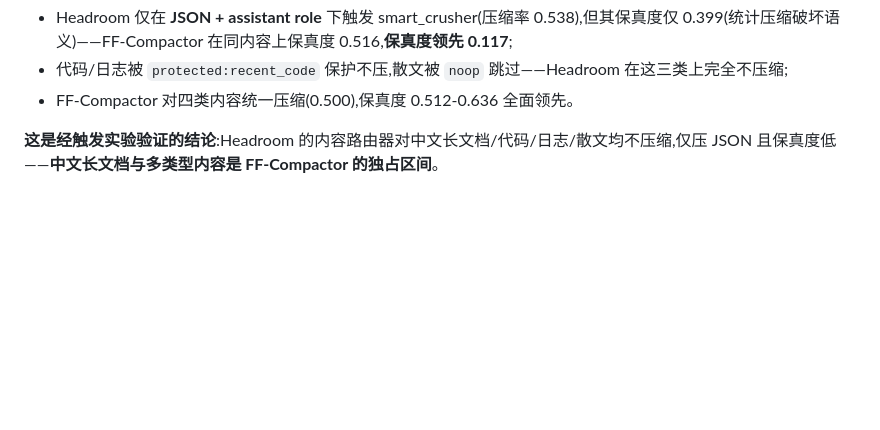
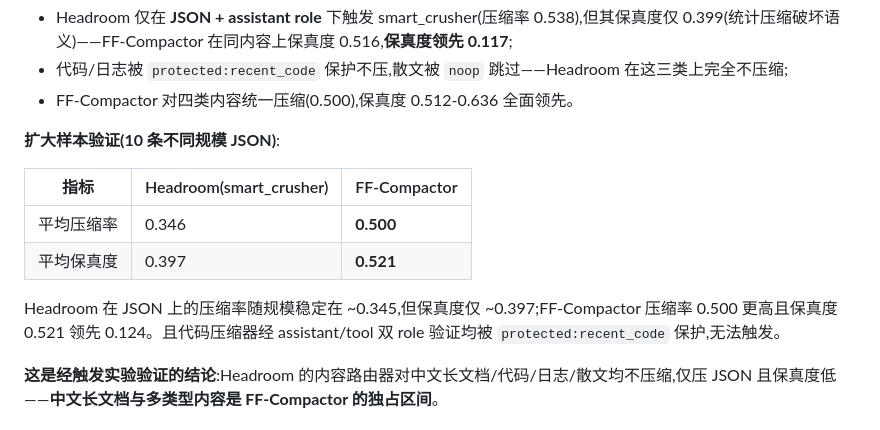
Before and after one commit to 061115xhsm/NeverFull-NeverStop-LLM-Context-Compaction-Proxy, a Markdown page: benchmark/github_gap_report.md, the part around the change. Drawn GitHub-style; blank space fills up the shorter version.

```diff
--- a/benchmark/github_gap_report.md
+++ b/benchmark/github_gap_report.md
@@ -36,6 +36,15 @@ Headroom 的内容路由器对不同 role 与内容类型有不同策略。我
 - Headroom 仅在 **JSON + assistant role** 下触发 smart_crusher(压缩率 0.538),但其保真度仅 0.399(统计压缩破坏语义)——FF-Compactor 在同内容上保真度 0.516,**保真度领先 0.117**;
 - 代码/日志被 `protected:recent_code` 保护不压,散文被 `noop` 跳过——Headroom 在这三类上完全不压缩;
 - FF-Compactor 对四类内容统一压缩(0.500),保真度 0.512-0.636 全面领先。
+
+**扩大样本验证(10 条不同规模 JSON)**:
+
+| 指标 | Headroom(smart_crusher) | FF-Compactor |
+|------|------------------------|--------------|
+| 平均压缩率 | 0.346 | **0.500** |
+| 平均保真度 | 0.397 | **0.521** |
+
+Headroom 在 JSON 上的压缩率随规模稳定在 ~0.345,但保真度仅 ~0.397;FF-Compactor 压缩率 0.500 更高且保真度 0.521 领先 0.124。且代码压缩器经 assistant/tool 双 role 验证均被 `protected:recent_code` 保护,无法触发。
 
 **这是经触发实验验证的结论**:Headroom 的内容路由器对中文长文档/代码/日志/散文均不压缩,仅压 JSON 且保真度低——**中文长文档与多类型内容是 FF-Compactor 的独占区间**。
 
```
Also changed, not shown: benchmark/headroom_json10_report.md (added, +5 -0 lines).
